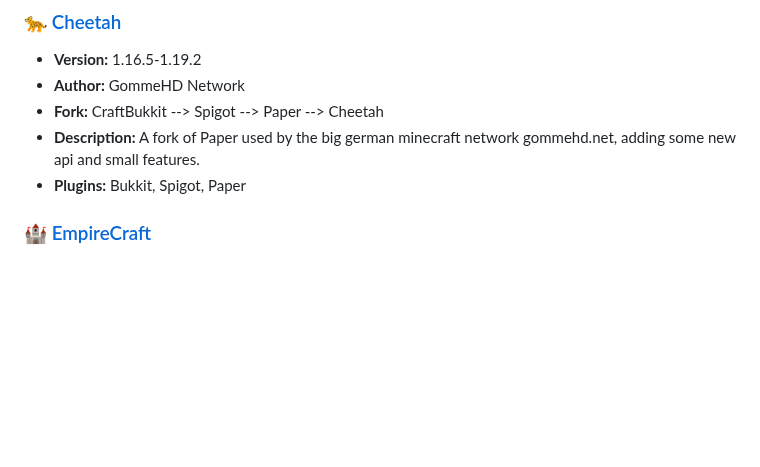
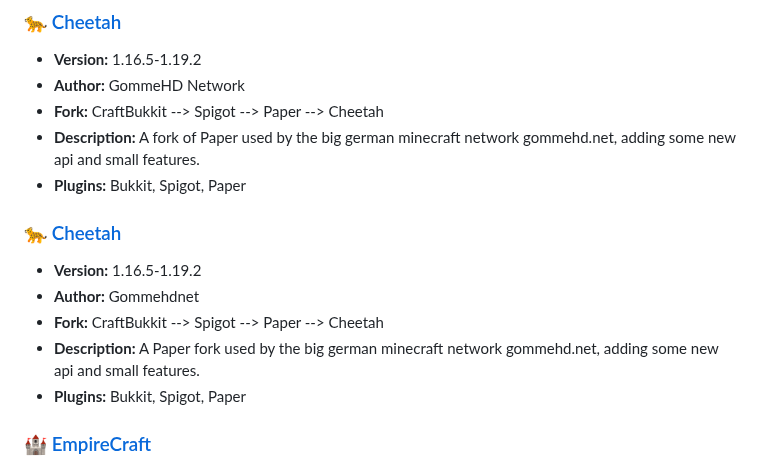
Before and after one commit to LeStegii/server-software, a Markdown page: java/PLUGINS.md, the part around the change. Drawn GitHub-style; blank space fills up the shorter version.

Commit message:
Add Cheetah

```diff
--- a/java/PLUGINS.md
+++ b/java/PLUGINS.md
@@ -36,6 +36,13 @@ This list contains Minecraft Java plugins server softwares.
 - **Author:** GommeHD Network
 - **Fork:** CraftBukkit --> Spigot --> Paper --> Cheetah
 - **Description:** A fork of Paper used by the big german minecraft network gommehd.net, adding some new api and small features.
+- **Plugins:** Bukkit, Spigot, Paper
+
+### [🐆 Cheetah](https://github.com/gommehdnet/cheetah-1.19)
+- **Version:** 1.16.5-1.19.2
+- **Author:** Gommehdnet
+- **Fork:** CraftBukkit --> Spigot --> Paper --> Cheetah
+- **Description:** A Paper fork used by the big german minecraft network gommehd.net, adding some new api and small features.
 - **Plugins:** Bukkit, Spigot, Paper
 
 ### [🏰 EmpireCraft](https://github.com/starlis/empirecraft)
```
